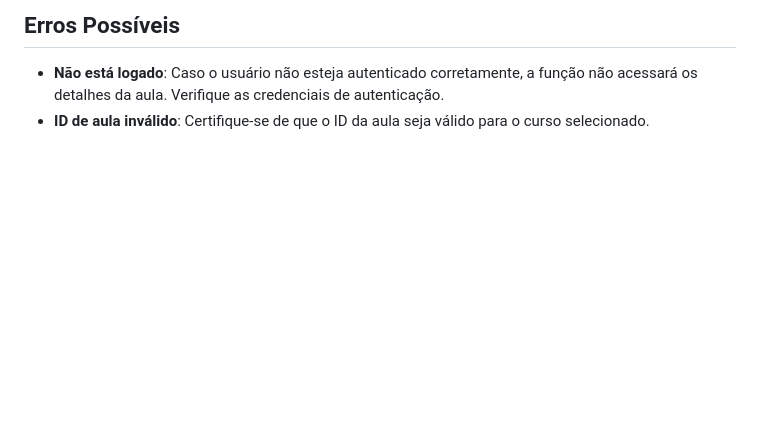
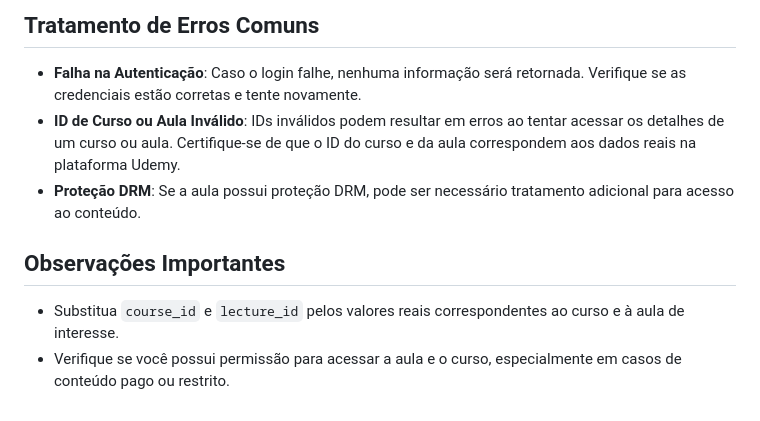
Before and after one commit to PauloCesar-dev404/udemy-userAPI, a Markdown page: docs/Obter Detalhes de Uma Aula.md, the part around the change printed below. GitHub-like rendering; blank space fills up the shorter version.

```diff
--- a/docs/Obter Detalhes de Uma Aula.md
+++ b/docs/Obter Detalhes de Uma Aula.md
@@ -70,5 +78,11 @@ else:
 
-## Erros Possíveis
+## Tratamento de Erros Comuns
 
-- **Não está logado**: Caso o usuário não esteja autenticado corretamente, a função não acessará os detalhes da aula. Verifique as credenciais de autenticação.
-- **ID de aula inválido**: Certifique-se de que o ID da aula seja válido para o curso selecionado.
+- **Falha na Autenticação**: Caso o login falhe, nenhuma informação será retornada. Verifique se as credenciais estão corretas e tente novamente.
+- **ID de Curso ou Aula Inválido**: IDs inválidos podem resultar em erros ao tentar acessar os detalhes de um curso ou aula. Certifique-se de que o ID do curso e da aula correspondem aos dados reais na plataforma Udemy.
+- **Proteção DRM**: Se a aula possui proteção DRM, pode ser necessário tratamento adicional para acesso ao conteúdo.
+
+## Observações Importantes
+
+- Substitua `course_id` e `lecture_id` pelos valores reais correspondentes ao curso e à aula de interesse.
+- Verifique se você possui permissão para acessar a aula e o curso, especialmente em casos de conteúdo pago ou restrito.
```
Also changed, not shown: other parts of docs/Obter Detalhes de Uma Aula.md (+36 -28 lines).
